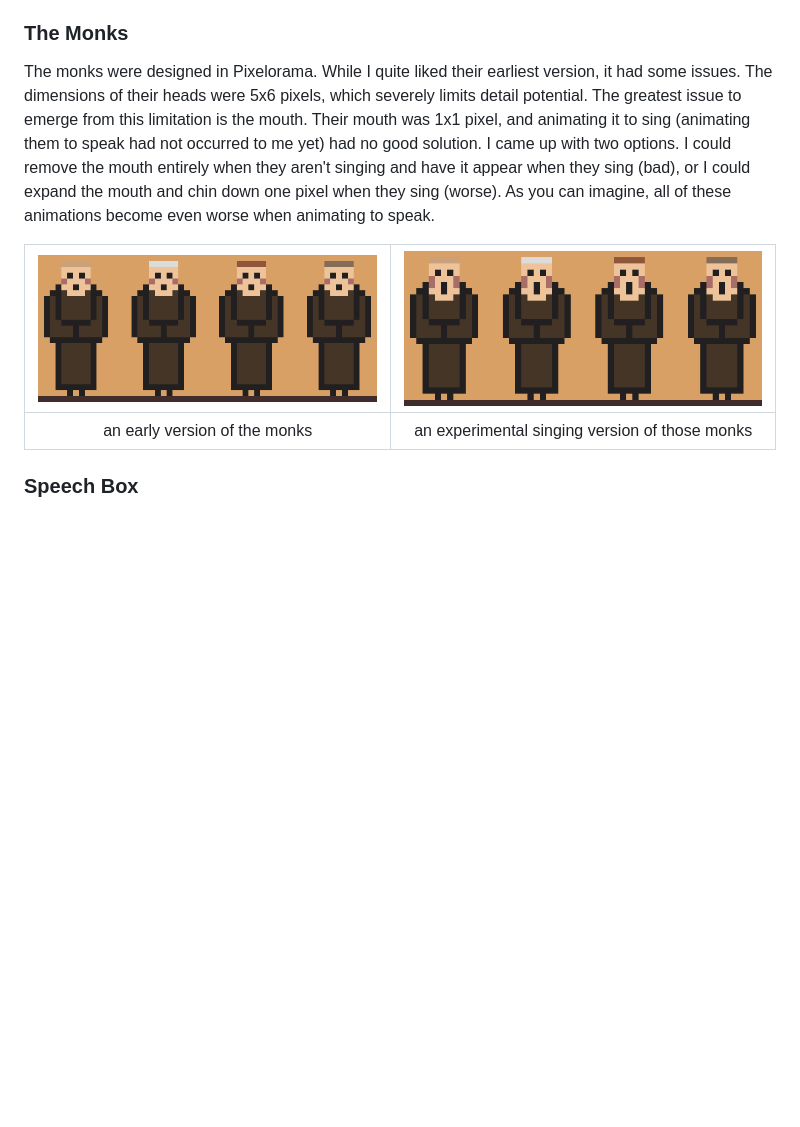
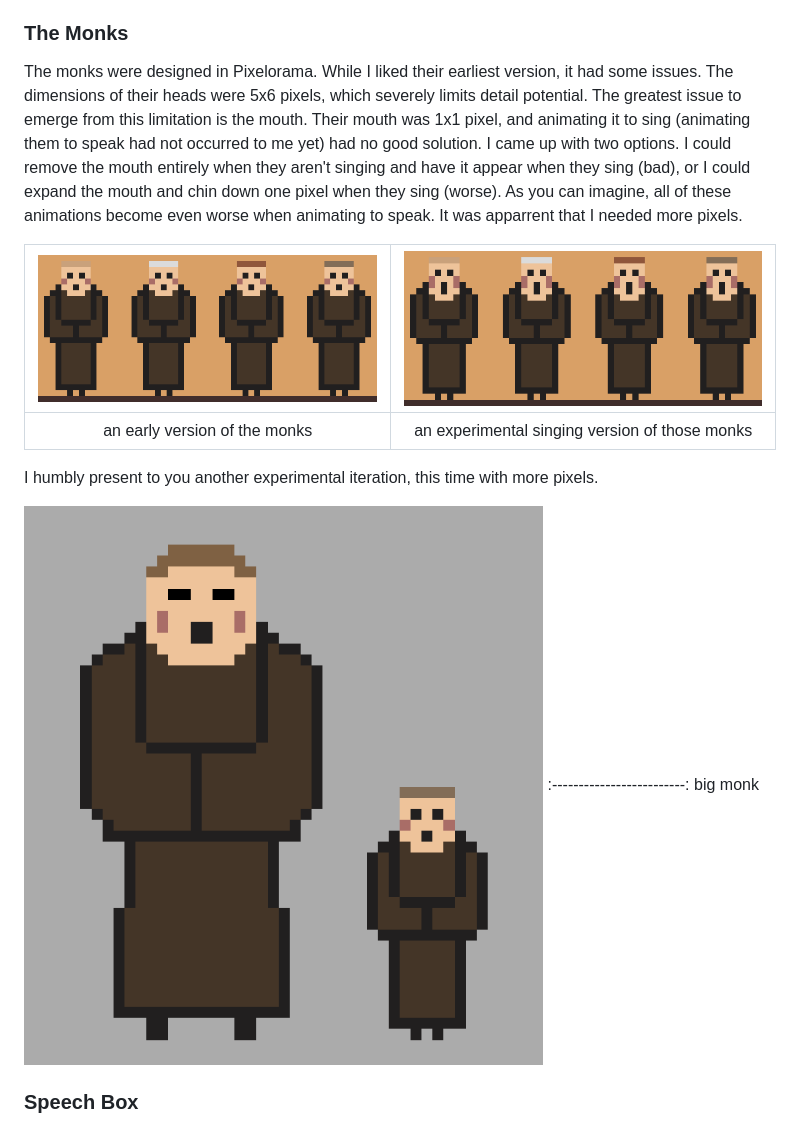
Before and after one commit to robbyae/cpu-gregorian-chant, a Markdown page: README.md, the part around the change. Drawn GitHub-style; pictures changed too: assets/readme/big-monk.png (added); blank space fills up the shorter version.

```diff
--- a/README.md
+++ b/README.md
@@ -54,13 +54,17 @@ The music generates one section and, subsequently, one sectionelle at a time, wi
 Once the music has generated, another algorithm reads the generated string and creates a separate string to be used by Tone.js. Both strings are then passed from Python to JavaScript, and the score is rendered.
 
 ### The Monks
-The monks were designed in Pixelorama. While I quite liked their earliest version, it had some issues. The dimensions of their heads were 5x6 pixels, which severely limits detail potential. The greatest issue to emerge from this limitation is the mouth. Their mouth was 1x1 pixel, and animating it to sing (animating them to speak had not occurred to me yet) had no good solution. I came up with two options. I could remove the mouth entirely when they aren't singing and have it appear when they sing (bad), or I could expand the mouth and chin down one pixel when they sing (worse). As you can imagine, all of these animations become even worse when animating to speak.
+The monks were designed in Pixelorama. While I liked their earliest version, it had some issues. The dimensions of their heads were 5x6 pixels, which severely limits detail potential. The greatest issue to emerge from this limitation is the mouth. Their mouth was 1x1 pixel, and animating it to sing (animating them to speak had not occurred to me yet) had no good solution. I came up with two options. I could remove the mouth entirely when they aren't singing and have it appear when they sing (bad), or I could expand the mouth and chin down one pixel when they sing (worse). As you can imagine, all of these animations become even worse when animating to speak. It was apparrent that I needed more pixels.
 
 ![Early Monks](/assets/readme/early-monks.png) | ![Early Monks - Mouths Open](/assets/readme/early-monks-waaah.png)
 :-------------------------:|:-------------------------:
 an early version of the monks | an experimental singing version of those monks
 
+I humbly present to you another experimental iteration, this time with more pixels.
 
+![Big Monk](/assets/readme/big-monk.png)
+:-------------------------:
+big monk
 
 ### Speech Box
 The speech box presented a surprising challenge. Two factors primarily contributed to this challenge — the "typewriter" effect, and the colored terms that display a definition when hovered over.
```
